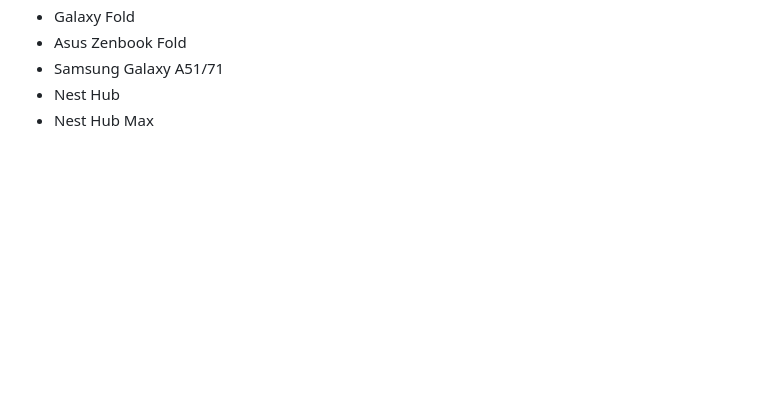
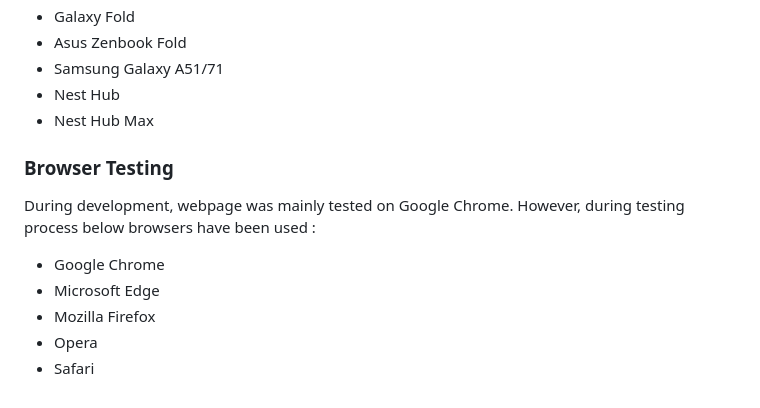
Before and after one commit to PatrycjaBlaszkowska/gwent-memory-game, a Markdown page: README.md, the part around the change. GitHub-like rendering; blank space fills up the shorter version.

Commit message:
Added browser testing to the testing section in README.md.

```diff
--- a/README.md
+++ b/README.md
@@ -386,3 +386,15 @@ Responsiveness was tested using Dev Tools to emulate the following devices :
 - Samsung Galaxy A51/71
 - Nest Hub
 - Nest Hub Max
+
+
+### Browser Testing
+
+During development, webpage was mainly tested on Google Chrome.
+However, during testing process below browsers have been used :
+
+- Google Chrome
+- Microsoft Edge
+- Mozilla Firefox
+- Opera
+- Safari
```
